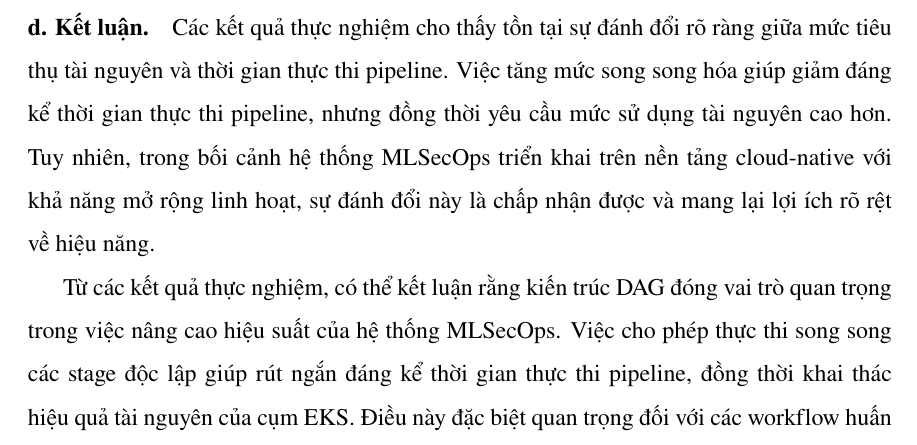
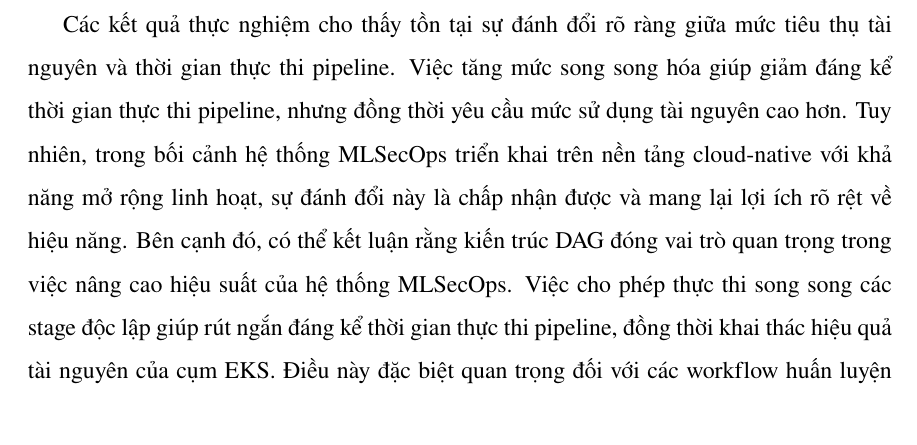
Before and after one commit to tramcandoit/latex_kltn, a LaTeX thesis (main.tex, which reads chapters/4-DanhGiaKetQua.tex, chapters/5-KetLuanPhatTrien.tex): part of page 115 of 122 before the commit and part of page 117 of 122 after it, cut so that both start at the same text. Compiled offline with pdfLaTeX; an older LaTeX class or package is replaced by its successor.

Commit message:
thêm kết luận mlsecops

```diff
--- a/chapters/4-DanhGiaKetQua.tex
+++ b/chapters/4-DanhGiaKetQua.tex
@@ -620,10 +620,3 @@ Các chỉ số sử dụng CPU và bộ nhớ trong thực nghiệm được đ
 Mức sử dụng tài nguyên được tính theo công thức \eqref{eq:resource_utilization}, kết quả cho thấy khi chuyển từ thực thi tuần tự sang thực thi song song, mức sử dụng tài nguyên tăng lên rõ rệt nhằm đánh đổi lấy tốc độ xử lý. Cụ thể, \textbf{Peak CPU Utilization} (mức tiêu thụ CPU cao nhất) tăng từ 7.14\% lên 12.46\%, trong khi \textbf{Peak Memory Utilization} (mức tiêu thụ bộ nhớ cao nhất) tăng từ 12.07\% lên 21.01\%. Bên cạnh đó, \textbf{Avg. Mem Utilization} (mức tiêu thụ bộ nhớ trung bình) cũng ghi nhận mức tăng đáng kể từ 7.70\% lên 17.78\%. Điều này cho thấy cơ chế song song hóa trong kiến trúc DAG đã tận dụng hiệu quả hơn tài nguyên khả dụng của cụm Kubernetes.
 
 Mặc dù mức tiêu thụ CPU và bộ nhớ cao hơn, các giá trị này vẫn nằm trong giới hạn an toàn của tài nguyên, cho phép pipeline đạt được sự cải thiện rõ rệt về thời gian thực thi mà không gây quá tải hệ thống.
-
-
-\paragraph{d. Kết luận.}
-
-Các kết quả thực nghiệm cho thấy tồn tại sự đánh đổi rõ ràng giữa mức tiêu thụ tài nguyên và thời gian thực thi pipeline. Việc tăng mức song song hóa giúp giảm đáng kể thời gian thực thi pipeline, nhưng đồng thời yêu cầu mức sử dụng tài nguyên cao hơn. Tuy nhiên, trong bối cảnh hệ thống MLSecOps triển khai trên nền tảng cloud-native với khả năng mở rộng linh hoạt, sự đánh đổi này là chấp nhận được và mang lại lợi ích rõ rệt về hiệu năng.
-
-Từ các kết quả thực nghiệm, có thể kết luận rằng kiến trúc DAG đóng vai trò quan trọng trong việc nâng cao hiệu suất của hệ thống MLSecOps. Việc cho phép thực thi song song các stage độc lập giúp rút ngắn đáng kể thời gian thực thi pipeline, đồng thời khai thác hiệu quả tài nguyên của cụm \ac{eks}. Điều này đặc biệt quan trọng đối với các workflow huấn luyện và tái huấn luyện mô hình trong môi trường sản xuất, nơi yêu cầu cao về tính linh hoạt, khả năng mở rộng và thời gian phản hồi.
--- a/chapters/5-KetLuanPhatTrien.tex
+++ b/chapters/5-KetLuanPhatTrien.tex
@@ -17,6 +17,8 @@ Hệ thống MLSecOps đã hỗ trợ tự động hóa các pipeline chính, ba
 Bên cạnh đó, các quy trình \ac{cicd} cho mã nguồn, ứng dụng và hạ tầng được tích hợp vào hệ thống, giúp kiểm soát tốt các thay đổi và giảm thiểu sai sót trong quá trình triển khai. Việc áp dụng các quy trình triển khai tự động không chỉ góp phần hỗ trợ cho việc tái lập hệ thống khi cần thiết mà còn tăng cường mức độ an toàn cho hạ tầng thông qua việc chuẩn hóa cấu hình, kiểm soát thay đổi và hạn chế các thao tác thủ công tiềm ẩn rủi ro bảo mật.
 
 Nhóm sinh viên cũng đã xây dựng các dịch vụ giám sát tài nguyên và hiệu năng hệ thống trong quá trình thực thi pipeline MLSecOps. Các dịch vụ này cho phép theo dõi mức sử dụng tài nguyên tính toán của từng pod theo thời gian, bao gồm các chỉ số về CPU và bộ nhớ trong suốt quá trình huấn luyện và vận hành mô hình. Nhìn chung, việc tích hợp các dịch vụ giám sát tài nguyên và hiệu năng góp phần nâng cao khả năng quan sát và kiểm soát hệ thống, đồng thời cung cấp cơ sở cho việc tối ưu và mở rộng hệ thống MLSecOps trong các giai đoạn phát triển tiếp theo.
+
+Các kết quả thực nghiệm cho thấy tồn tại sự đánh đổi rõ ràng giữa mức tiêu thụ tài nguyên và thời gian thực thi pipeline. Việc tăng mức song song hóa giúp giảm đáng kể thời gian thực thi pipeline, nhưng đồng thời yêu cầu mức sử dụng tài nguyên cao hơn. Tuy nhiên, trong bối cảnh hệ thống MLSecOps triển khai trên nền tảng cloud-native với khả năng mở rộng linh hoạt, sự đánh đổi này là chấp nhận được và mang lại lợi ích rõ rệt về hiệu năng. Bên cạnh đó, có thể kết luận rằng kiến trúc DAG đóng vai trò quan trọng trong việc nâng cao hiệu suất của hệ thống MLSecOps. Việc cho phép thực thi song song các stage độc lập giúp rút ngắn đáng kể thời gian thực thi pipeline, đồng thời khai thác hiệu quả tài nguyên của cụm \ac{eks}. Điều này đặc biệt quan trọng đối với các workflow huấn luyện và tái huấn luyện mô hình trong môi trường sản xuất, nơi yêu cầu cao về tính linh hoạt, khả năng mở rộng và thời gian phản hồi.
 
 \subsection{Ý nghĩa thực tiễn}
 Ý nghĩa thực tiễn quan trọng nhất của khóa luận không chỉ nằm ở việc xây dựng một hệ thống phát hiện gian lận tài chính, mà ở cách tiếp cận MLSecOps được áp dụng để quản lý và vận hành mô hình học máy theo hướng end-to-end. Trong đó, các yếu tố phát triển, huấn luyện, triển khai, giám sát và bảo mật được tích hợp trong một quy trình thống nhất, phù hợp với yêu cầu vận hành của các hệ thống học máy trong thực tế.
```
